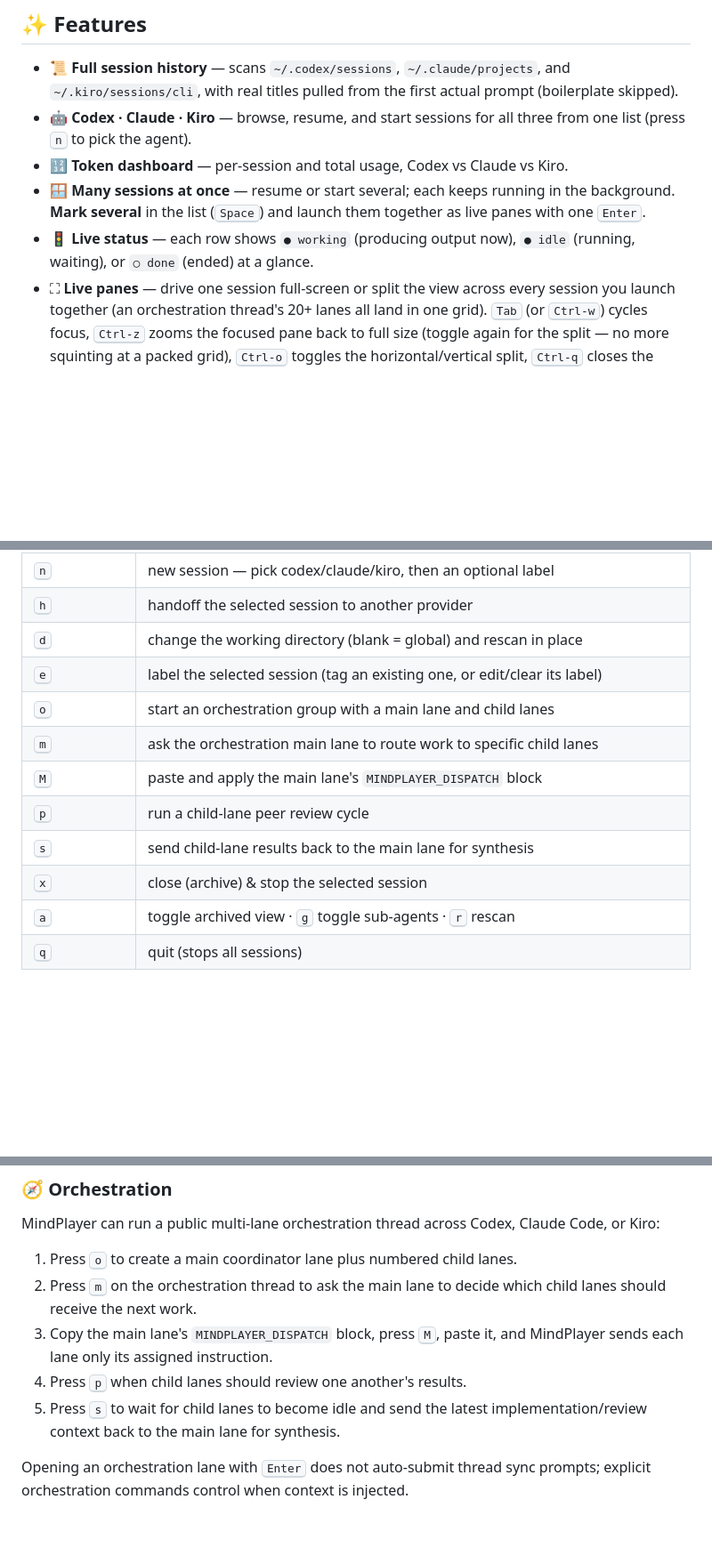
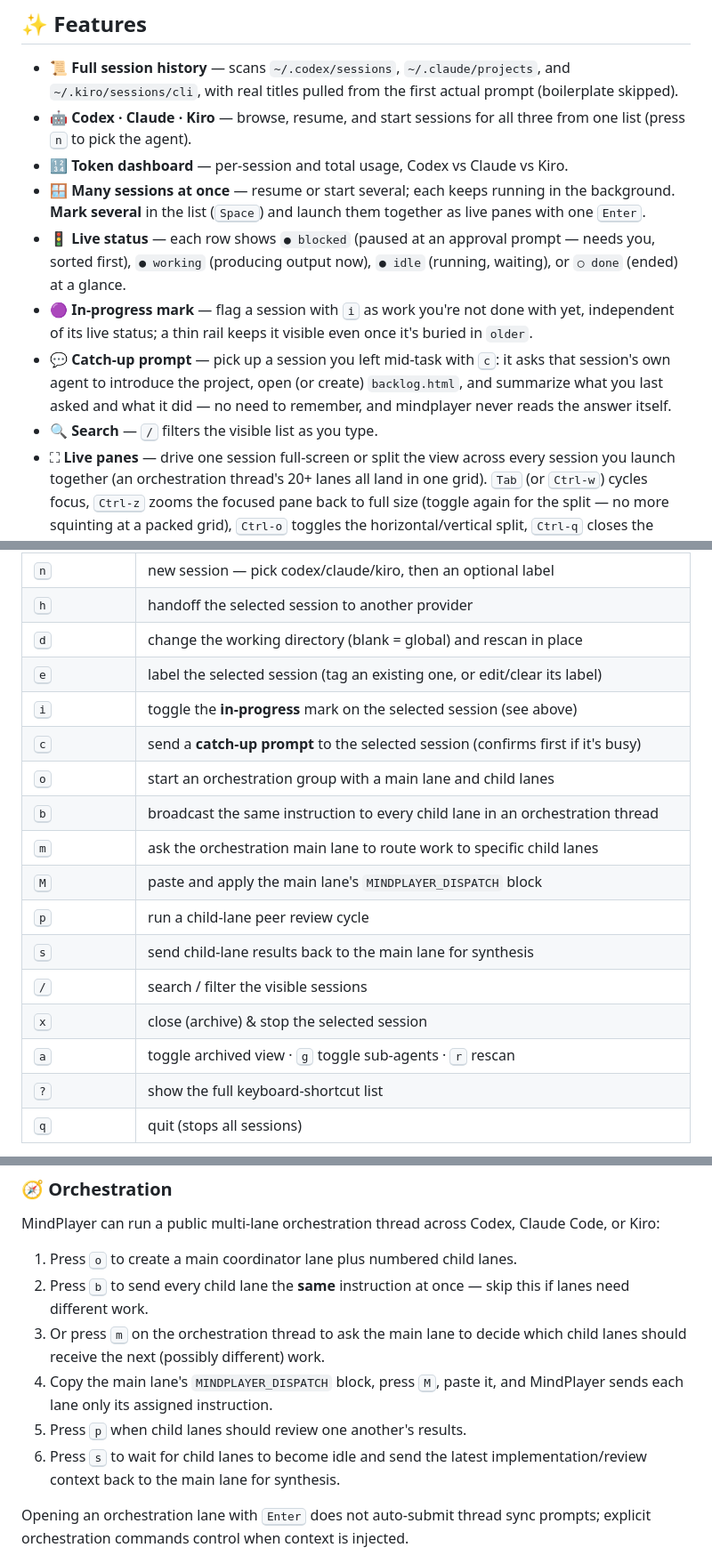
Before and after one commit to longlg88/mindplayer, a Markdown page: README.md, 3 parts joined by grey strips. Shown at 89% size. Rendered like a GitHub page; blank space fills up the shorter version.

Commit message:
docs: bring README up to date with current keys and features
- Add the missing blocked status badge, and the i (in-progress mark) and
  c (catch-up prompt) keys shipped in the last release.
- Add / (search), b (broadcast), and ? (help) to the keys table and
  broadcast to the orchestration walkthrough — all pre-existing keys
  that were never documented.
- Mention in-progress marks alongside archived ids/labels in the
  sidecar-state description.

```diff
--- a/README.md
+++ b/README.md
@@ -41,8 +41,17 @@ never modifies them — so it just works with the sessions you already have.
 - 🪟 **Many sessions at once** — resume or start several; each keeps running in
   the background. **Mark several** in the list (<kbd>Space</kbd>) and launch them
   together as live panes with one <kbd>Enter</kbd>.
-- 🚦 **Live status** — each row shows `● working` (producing output now),
+- 🚦 **Live status** — each row shows `● blocked` (paused at an approval
+  prompt — needs you, sorted first), `● working` (producing output now),
   `● idle` (running, waiting), or `○ done` (ended) at a glance.
+- 🟣 **In-progress mark** — flag a session with <kbd>i</kbd> as work you're not
+  done with yet, independent of its live status; a thin rail keeps it visible
+  even once it's buried in `older`.
+- 💬 **Catch-up prompt** — pick up a session you left mid-task with
+  <kbd>c</kbd>: it asks that session's own agent to introduce the project,
+  open (or create) `backlog.html`, and summarize what you last asked and what
+  it did — no need to remember, and mindplayer never reads the answer itself.
+- 🔍 **Search** — <kbd>/</kbd> filters the visible list as you type.
 - ⛶ **Live panes** — drive one session full‑screen or split the view across
   every session you launch together (an orchestration thread's 20+ lanes all
   land in one grid). <kbd>Tab</kbd> (or <kbd>Ctrl‑w</kbd>) cycles focus,
@@ -162,13 +171,18 @@ make test                                          # cargo test --all
 | <kbd>h</kbd> | handoff the selected session to another provider |
 | <kbd>d</kbd> | change the working directory (blank = global) and rescan in place |
 | <kbd>e</kbd> | label the selected session (tag an existing one, or edit/clear its label) |
+| <kbd>i</kbd> | toggle the **in-progress** mark on the selected session (see above) |
+| <kbd>c</kbd> | send a **catch-up prompt** to the selected session (confirms first if it's busy) |
 | <kbd>o</kbd> | start an orchestration group with a main lane and child lanes |
+| <kbd>b</kbd> | broadcast the same instruction to every child lane in an orchestration thread |
 | <kbd>m</kbd> | ask the orchestration main lane to route work to specific child lanes |
 | <kbd>M</kbd> | paste and apply the main lane's `MINDPLAYER_DISPATCH` block |
 | <kbd>p</kbd> | run a child-lane peer review cycle |
 | <kbd>s</kbd> | send child-lane results back to the main lane for synthesis |
+| <kbd>/</kbd> | search / filter the visible sessions |
 | <kbd>x</kbd> | close (archive) & stop the selected session |
 | <kbd>a</kbd> | toggle archived view · <kbd>g</kbd> toggle sub‑agents · <kbd>r</kbd> rescan |
+| <kbd>?</kbd> | show the full keyboard-shortcut list |
 | <kbd>q</kbd> | quit (stops all sessions) |
 
 Inside a live session, <kbd>Shift+Enter</kbd> inserts a newline (<kbd>Enter</kbd>
@@ -187,12 +201,15 @@ Code, or Kiro:
 
 1. Press <kbd>o</kbd> to create a main coordinator lane plus numbered child
    lanes.
-2. Press <kbd>m</kbd> on the orchestration thread to ask the main lane to decide
-   which child lanes should receive the next work.
-3. Copy the main lane's `MINDPLAYER_DISPATCH` block, press <kbd>M</kbd>, paste
+2. Press <kbd>b</kbd> to send every child lane the **same** instruction at
+   once — skip this if lanes need different work.
+3. Or press <kbd>m</kbd> on the orchestration thread to ask the main lane to
+   decide which child lanes should receive the next (possibly different)
+   work.
+4. Copy the main lane's `MINDPLAYER_DISPATCH` block, press <kbd>M</kbd>, paste
    it, and MindPlayer sends each lane only its assigned instruction.
-4. Press <kbd>p</kbd> when child lanes should review one another's results.
-5. Press <kbd>s</kbd> to wait for child lanes to become idle and send the latest
+5. Press <kbd>p</kbd> when child lanes should review one another's results.
+6. Press <kbd>s</kbd> to wait for child lanes to become idle and send the latest
    implementation/review context back to the main lane for synthesis.
 
 Opening an orchestration lane with <kbd>Enter</kbd> does not auto-submit thread
```
Also changed, not shown: other parts of README.md (+2 -1 lines).
